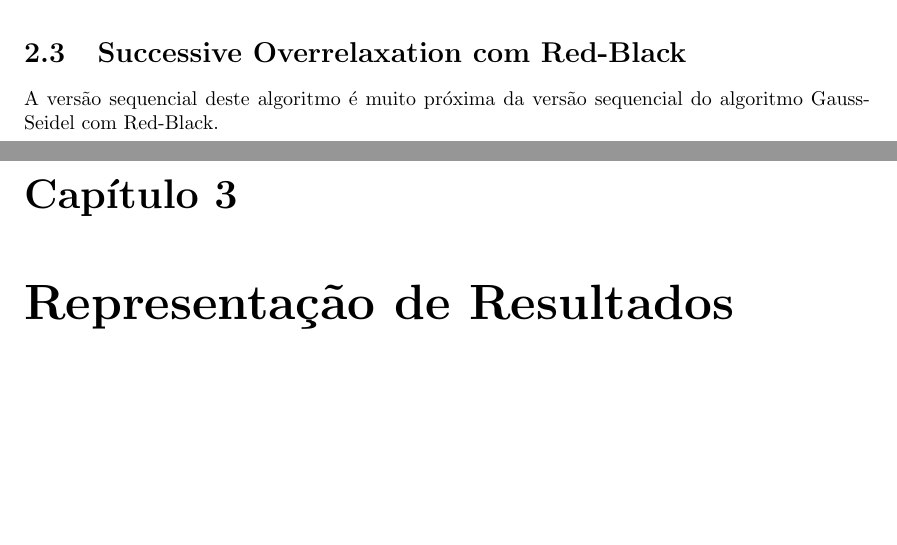
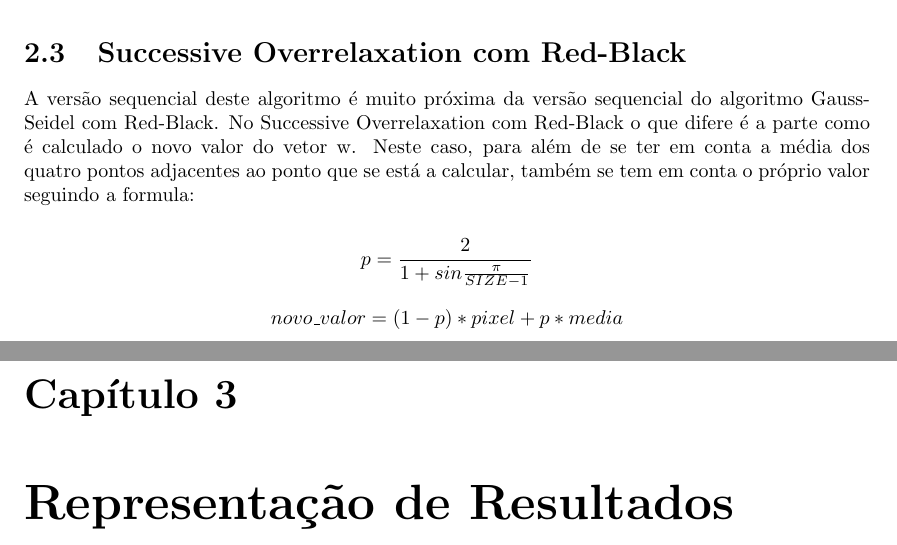
Before and after one commit to JoseFilipeFerreira/matlab-to-C, a LaTeX document (T2/report/Report.tex): two parts of pages 5 and 6 of 7, joined at a grey line, cut so that both start at the same text, the shorter picture padded with empty space. Compiled offline with pdfLaTeX.

Commit message:
improve report

```diff
--- a/T2/report/Report.tex
+++ b/T2/report/Report.tex
@@ -137,7 +137,13 @@ dependências de dados dentro de si mesmas.
 \section{Successive Overrelaxation com Red-Black}
 
 A versão sequencial deste algoritmo é muito próxima da versão sequencial do
-algoritmo Gauss-Seidel com Red-Black.
+algoritmo Gauss-Seidel com Red-Black. No Successive Overrelaxation com Red-Black
+o que difere é a parte como é calculado o novo valor do vetor w. Neste caso,
+para além de se ter em conta a média dos quatro pontos adjacentes ao ponto que
+se está a calcular, também se tem em conta o próprio valor seguindo a formula:
+
+\[ p = \frac{2}{1 + sin{\frac{\pi}{SIZE - 1}}} \]
+\[novo\_valor = (1-p) * pixel + p * media \]
 
 % TODO explicar paralelização
 
```
